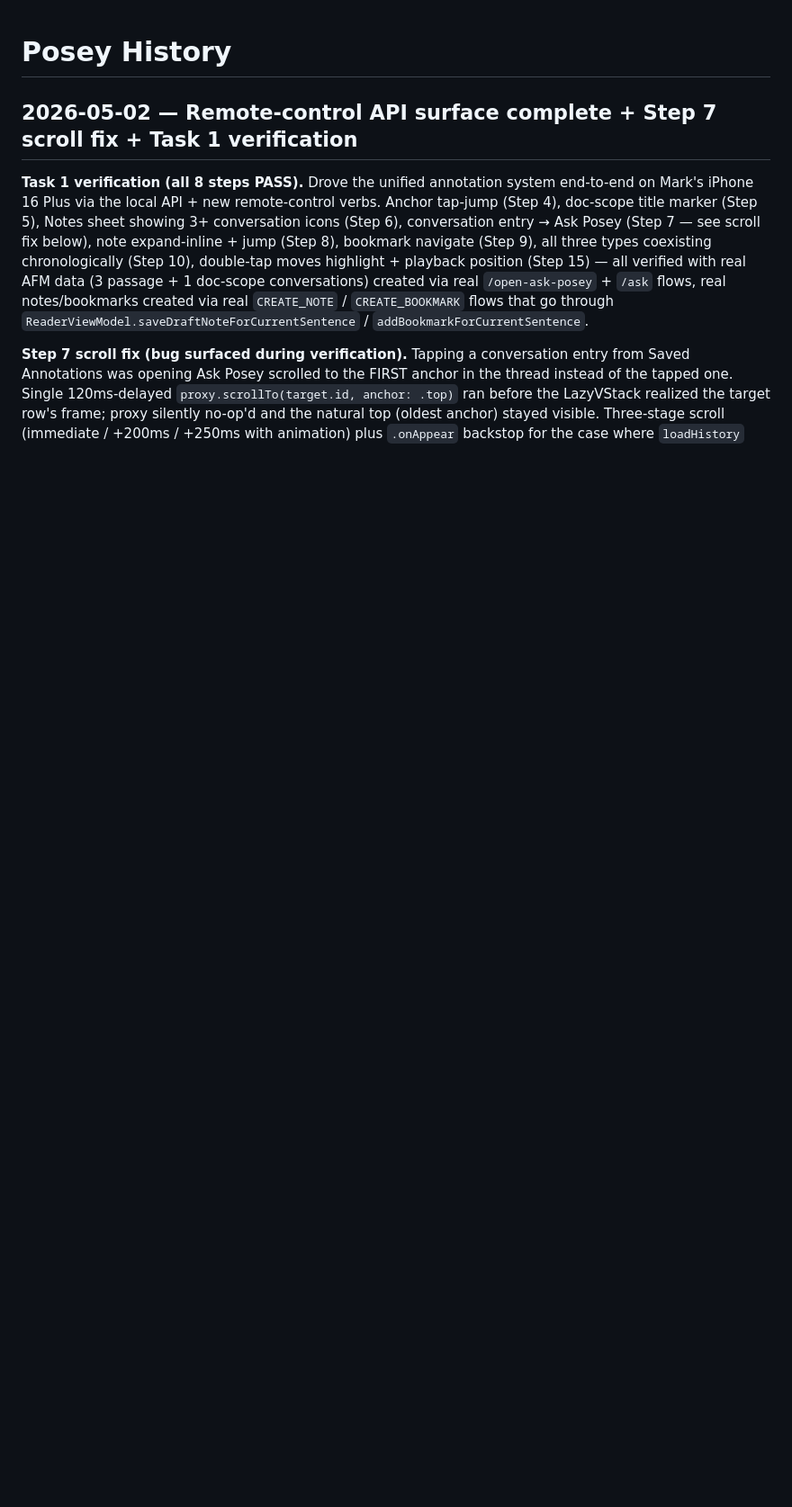
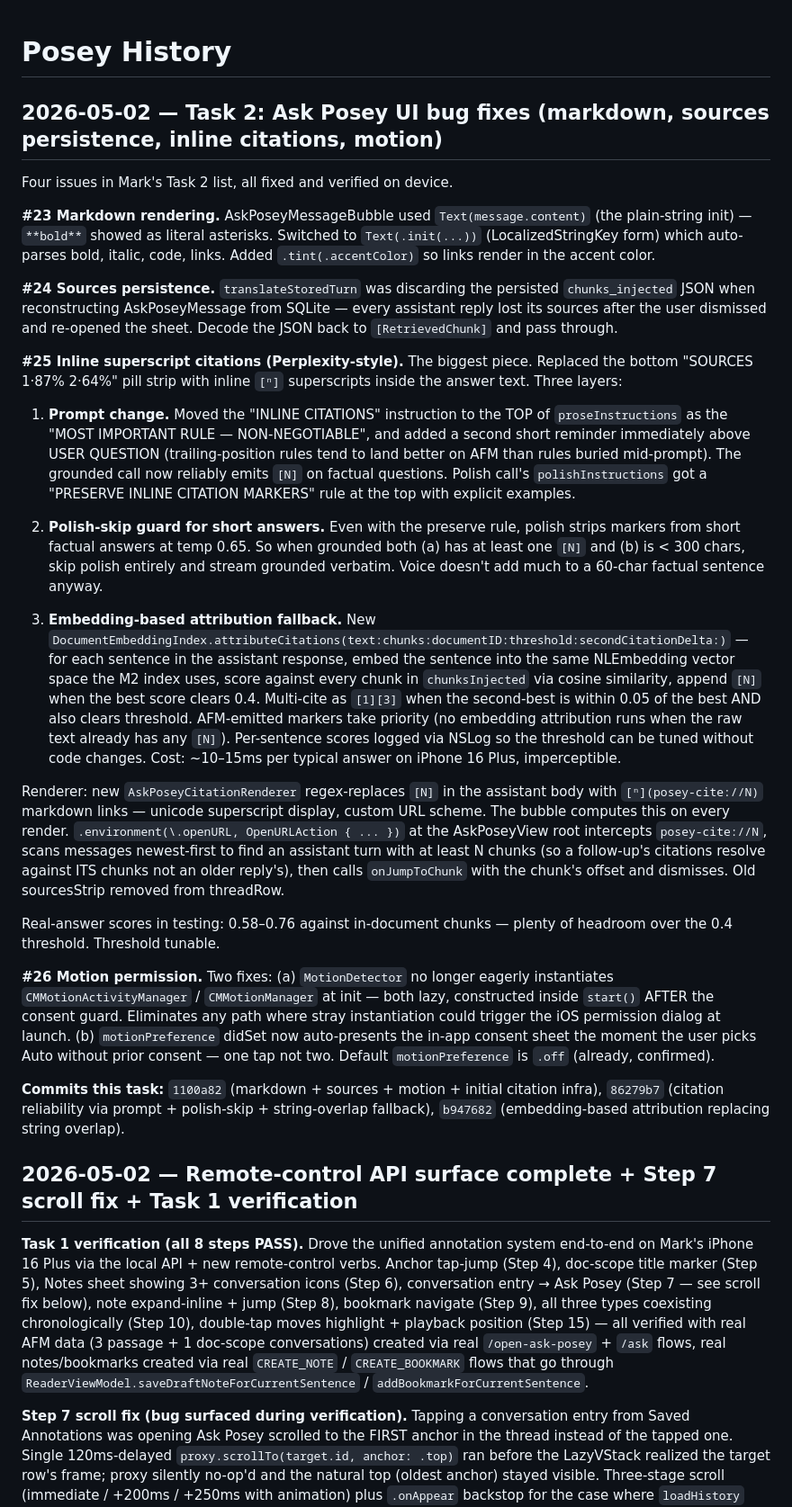
Before and after one commit to markfriedlander/Posey, a Markdown page: HISTORY.md, the part around the change. Shown at 90% size. Rendered like a GitHub page; blank space fills up the shorter version.

Commit message:
Doc Task 2 completion + future MicroDoc verifier note
HISTORY.md adds the 2026-05-02 Task 2 entry covering all four
fixes (#23 markdown, #24 sources persistence, #25 inline
citations + 3-layer reliability, #26 motion permission).

NEXT.md adds the Task 2 entry with the commit refs and a
future-pass note: Mark referenced the MicroDoc three-tier
verifier pattern (cosine-keep / source-substitute /
AFM-rewrite-with-strict-grounding, with bestIdx carried through
as the citation pointer rather than discarded after substitution)
as a quality pass to consider on top of what we just shipped.
Logged for later evaluation; not in scope for Task 2.

Co-Authored-By: Claude Opus 4.7 (1M context) <noreply@anthropic.com>

```diff
--- a/HISTORY.md
+++ b/HISTORY.md
@@ -1,4 +1,28 @@
 # Posey History
+
+## 2026-05-02 — Task 2: Ask Posey UI bug fixes (markdown, sources persistence, inline citations, motion)
+
+Four issues in Mark's Task 2 list, all fixed and verified on device.
+
+**#23 Markdown rendering.** AskPoseyMessageBubble used `Text(message.content)` (the plain-string init) — `**bold**` showed as literal asterisks. Switched to `Text(.init(...))` (LocalizedStringKey form) which auto-parses bold, italic, code, links. Added `.tint(.accentColor)` so links render in the accent color.
+
+**#24 Sources persistence.** `translateStoredTurn` was discarding the persisted `chunks_injected` JSON when reconstructing AskPoseyMessage from SQLite — every assistant reply lost its sources after the user dismissed and re-opened the sheet. Decode the JSON back to `[RetrievedChunk]` and pass through.
+
+**#25 Inline superscript citations (Perplexity-style).** The biggest piece. Replaced the bottom "SOURCES 1·87% 2·64%" pill strip with inline `[ⁿ]` superscripts inside the answer text. Three layers:
+
+1. **Prompt change.** Moved the "INLINE CITATIONS" instruction to the TOP of `proseInstructions` as the "MOST IMPORTANT RULE — NON-NEGOTIABLE", and added a second short reminder immediately above USER QUESTION (trailing-position rules tend to land better on AFM than rules buried mid-prompt). The grounded call now reliably emits `[N]` on factual questions. Polish call's `polishInstructions` got a "PRESERVE INLINE CITATION MARKERS" rule at the top with explicit examples.
+
+2. **Polish-skip guard for short answers.** Even with the preserve rule, polish strips markers from short factual answers at temp 0.65. So when grounded both (a) has at least one `[N]` and (b) is < 300 chars, skip polish entirely and stream grounded verbatim. Voice doesn't add much to a 60-char factual sentence anyway.
+
+3. **Embedding-based attribution fallback.** New `DocumentEmbeddingIndex.attributeCitations(text:chunks:documentID:threshold:secondCitationDelta:)` — for each sentence in the assistant response, embed the sentence into the same NLEmbedding vector space the M2 index uses, score against every chunk in `chunksInjected` via cosine similarity, append `[N]` when the best score clears 0.4. Multi-cite as `[1][3]` when the second-best is within 0.05 of the best AND also clears threshold. AFM-emitted markers take priority (no embedding attribution runs when the raw text already has any `[N]`). Per-sentence scores logged via NSLog so the threshold can be tuned without code changes. Cost: ~10–15ms per typical answer on iPhone 16 Plus, imperceptible.
+
+Renderer: new `AskPoseyCitationRenderer` regex-replaces `[N]` in the assistant body with `[ⁿ](posey-cite://N)` markdown links — unicode superscript display, custom URL scheme. The bubble computes this on every render. `.environment(\.openURL, OpenURLAction { ... })` at the AskPoseyView root intercepts `posey-cite://N`, scans messages newest-first to find an assistant turn with at least N chunks (so a follow-up's citations resolve against ITS chunks not an older reply's), then calls `onJumpToChunk` with the chunk's offset and dismisses. Old sourcesStrip removed from threadRow.
+
+Real-answer scores in testing: 0.58–0.76 against in-document chunks — plenty of headroom over the 0.4 threshold. Threshold tunable.
+
+**#26 Motion permission.** Two fixes: (a) `MotionDetector` no longer eagerly instantiates `CMMotionActivityManager` / `CMMotionManager` at init — both lazy, constructed inside `start()` AFTER the consent guard. Eliminates any path where stray instantiation could trigger the iOS permission dialog at launch. (b) `motionPreference` didSet now auto-presents the in-app consent sheet the moment the user picks Auto without prior consent — one tap not two. Default `motionPreference` is `.off` (already, confirmed).
+
+**Commits this task:** `1100a82` (markdown + sources + motion + initial citation infra), `86279b7` (citation reliability via prompt + polish-skip + string-overlap fallback), `b947682` (embedding-based attribution replacing string overlap).
 
 ## 2026-05-02 — Remote-control API surface complete + Step 7 scroll fix + Task 1 verification
 
```
Also changed, not shown: NEXT.md (+2 -0 lines).
